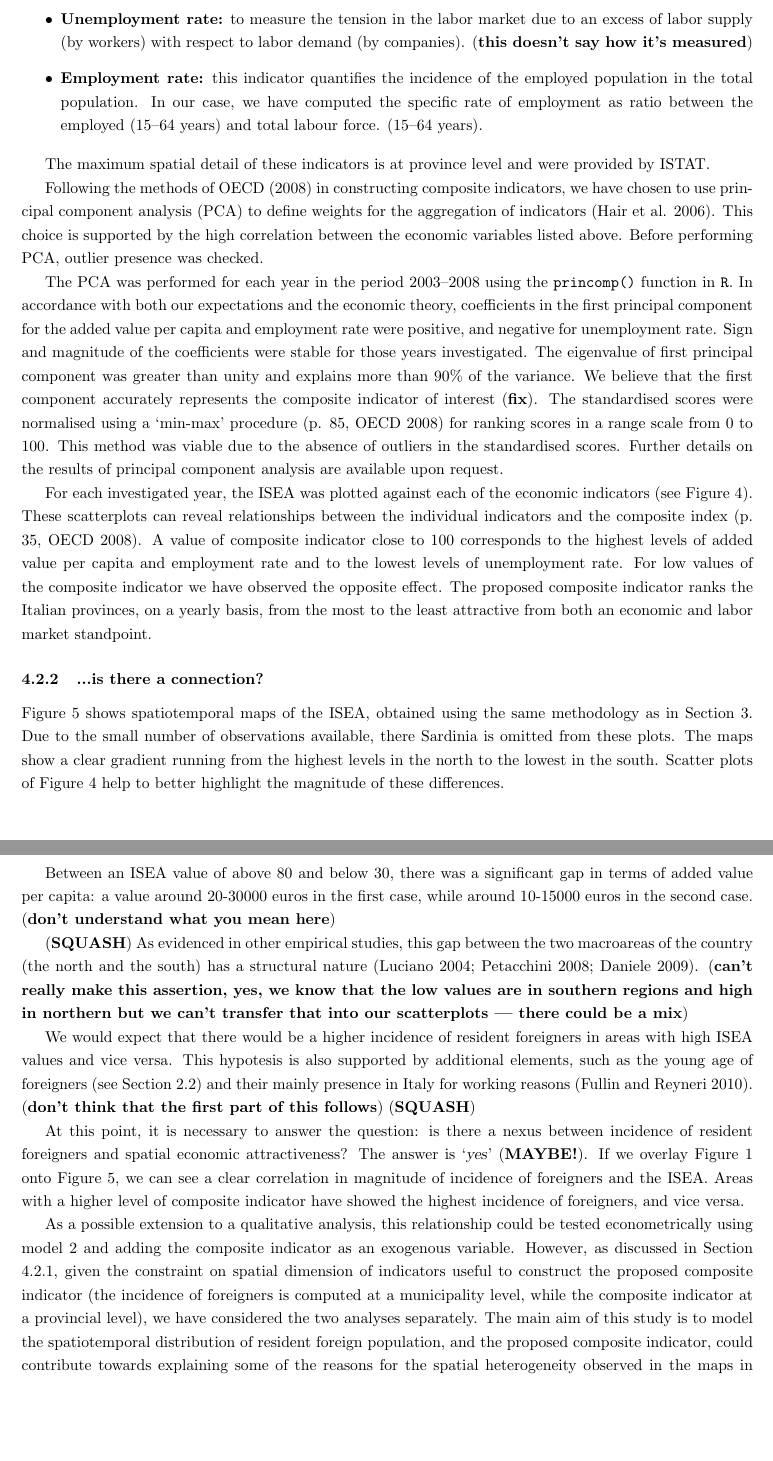
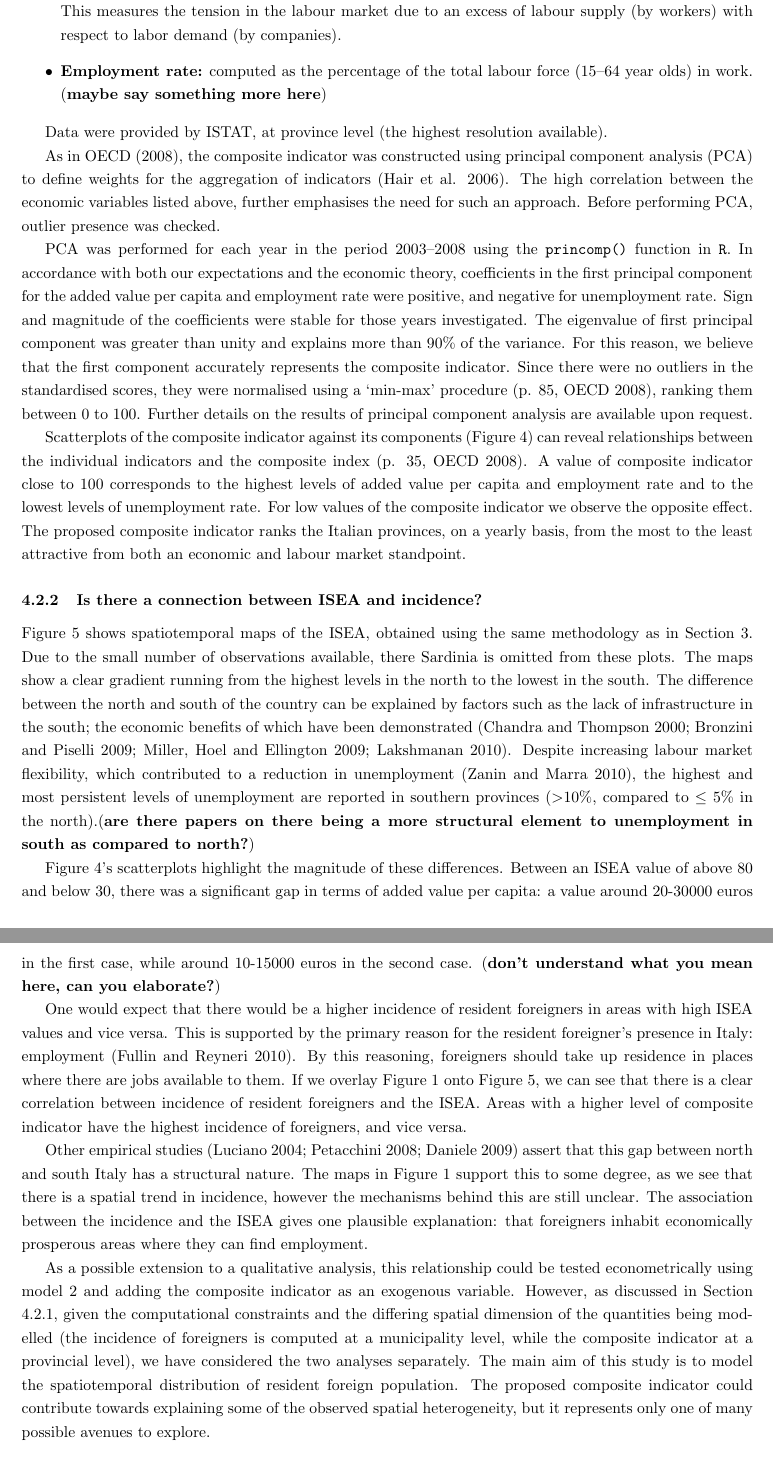
Before and after one commit to dill/giam-italy, a LaTeX document (SpatiotempMMZ/SP MMZ.tex): two parts of pages 15 and 18 of 23, joined at a grey line, cut so that both start at the same text, the shorter picture padded with empty space. Compiled offline with pdfLaTeX.

Commit message:
more paper revisions

```diff
--- a/SpatiotempMMZ/SP MMZ.tex
+++ b/SpatiotempMMZ/SP MMZ.tex
@@ -430,12 +418,13 @@ We construct a simple composite indicator using three economic variables chosen
-\item \textbf{Unemployment rate:} to measure the tension in the labor market due to an excess of labor supply (by workers) with respect to labor demand (by companies). (\textbf{this doesn't say how it's measured})
-\item \textbf{Employment rate:} this indicator quantifies the incidence of the employed population in the total population. In our case, we have computed the specific rate of employment as ratio between the employed (15--64 years) and total labour force. (15--64 years).
+\item \textbf{Added value per capita at constant prices (base year 2000):} computed as the ratio of added value at constant prices and number of inhabitants. This measure should capture the wealth produced in a particular area. (\textbf{CITE! Where else is this used/defined?})
+\item \textbf{Unemployment rate:} calculated as the percentage of the labour force (15--64 year olds) not in work. This measures the tension in the labour market due to an excess of labour supply (by workers) with respect to labor demand (by companies).
+\item \textbf{Employment rate:} computed as the percentage of the total labour force (15--64 year olds) in work. (\textbf{maybe say something more here})
 \end{itemize}
 
-The maximum spatial detail of these indicators is at province level and were provided by ISTAT.
+Data were provided by ISTAT, at province level (the highest resolution available).
 
-Following the methods of OECD (2008) in constructing composite indicators, we have chosen to use principal component analysis (PCA) to define weights for the aggregation of indicators (Hair et al. 2006). This choice is supported by the high correlation between the economic variables listed above. Before performing PCA, outlier presence was checked.
+As in OECD (2008), the composite indicator was constructed using principal component analysis (PCA) to define weights for the aggregation of indicators (Hair et al. 2006). The high correlation between the economic variables listed above, further emphasises the need for such an approach. Before performing PCA, outlier presence was checked.
 
-The PCA was performed for each year in the period 2003--2008 using the \texttt{princomp()} function in \texttt{R}. In accordance with both our expectations and the economic theory, coefficients in the first principal component for the added value per capita and employment rate were positive, and negative for unemployment rate. Sign and magnitude of the coefficients were stable for those years investigated. The eigenvalue of first principal component was greater than unity and explains more than 90\% of the variance. We believe that the first component accurately represents the composite indicator of interest (\textbf{fix}). The standardised scores were normalised using a `min-max' procedure (p. 85, OECD 2008) for ranking scores in a range scale from 0 to 100. This method was viable due to the absence of outliers in the standardised scores. Further details on the results of principal component analysis are available upon request.
+PCA was performed for each year in the period 2003--2008 using the \texttt{princomp()} function in \texttt{R}. In accordance with both our expectations and the economic theory, coefficients in the first principal component for the added value per capita and employment rate were positive, and negative for unemployment rate. Sign and magnitude of the coefficients were stable for those years investigated. The eigenvalue of first principal component was greater than unity and explains more than 90\% of the variance. For this reason, we believe that the first component accurately represents the composite indicator. Since there were no outliers in the standardised scores, they were normalised using a `min-max' procedure (p. 85, OECD 2008), ranking them between 0 to 100. Further details on the results of principal component analysis are available upon request.
 
 \begin{figure}[tbp]
 \centering
@@ -444,9 +433,9 @@ The PCA was performed for each year in the period 2003--2008 using the \texttt{p
 	\label{fig4}
 \end{figure}
 
-For each investigated year, the ISEA was plotted against each of the economic indicators  (see Figure \ref{fig4}). These scatterplots can reveal relationships between the individual indicators and the composite index (p. 35, OECD 2008). A value of composite indicator close to 100 corresponds to the highest levels of added value per capita and employment rate and to the lowest levels of unemployment rate. For low values of the composite indicator we have observed the opposite effect. The proposed composite indicator ranks the Italian provinces, on a yearly basis, from the most to the least attractive from both an economic and labor market standpoint.
+Scatterplots of the composite indicator against its components (Figure \ref{fig4}) can reveal relationships between the individual indicators and the composite index (p. 35, OECD 2008). A value of composite indicator close to 100 corresponds to the highest levels of added value per capita and employment rate and to the lowest levels of unemployment rate. For low values of the composite indicator we observe the opposite effect. The proposed composite indicator ranks the Italian provinces, on a yearly basis, from the most to the least attractive from both an economic and labour market standpoint.
 
-\subsubsection{...is there a connection? \label{nexus}}
+\subsubsection{Is there a connection between ISEA and incidence? \label{nexus}}
 
-Figure \ref{fig5} shows spatiotemporal maps of the ISEA, obtained using the same methodology as in Section \ref{METH}. Due to the small number of observations available, there Sardinia is omitted from these plots. The maps show a clear gradient running from the highest levels in the north to the lowest in the  south. Scatter plots of Figure \ref{fig4} help to better highlight the magnitude of these differences.
+Figure \ref{fig5} shows spatiotemporal maps of the ISEA, obtained using the same methodology as in Section \ref{METH}. Due to the small number of observations available, there Sardinia is omitted from these plots. The maps show a clear gradient running from the highest levels in the north to the lowest in the south. The difference between the north and south of the country can be explained by factors such as the lack of infrastructure in the south; the economic benefits of which have been demonstrated (Chandra and Thompson 2000; Bronzini and Piselli 2009; Miller, Hoel and Ellington 2009; Lakshmanan 2010). Despite increasing labour market flexibility, which contributed to a reduction in unemployment (Zanin and Marra 2010), the highest and most persistent levels of unemployment are reported in southern provinces ($>$10\%, compared to $\leq$ 5\% in the north).(\textbf{are there papers on there being a more structural element to unemployment in south as compared to north?})
 
@@ -457,20 +446,13 @@ Figure \ref{fig5} shows spatiotemporal maps of the ISEA, obtained using the same
 	\label{fig5}
 \end{figure}
 
-Between an ISEA value of above 80 and below 30, there was a significant gap in terms of added value per capita: a value around 20-30000 euros in the first case, while around 10-15000 euros in the second case. (\textbf{don't understand what you mean here})
+Figure \ref{fig4}'s scatterplots highlight the magnitude of these differences. Between an ISEA value of above 80 and below 30, there was a significant gap in terms of added value per capita: a value around 20-30000 euros in the first case, while around 10-15000 euros in the second case. (\textbf{don't understand what you mean here, can you elaborate?})
 
-(\textbf{SQUASH})
-As evidenced in other empirical studies, this gap between the two macroareas of the country (the north and the south) has a structural nature (Luciano 2004; Petacchini 2008; Daniele 2009).
-(\textbf{can't really make this assertion, yes, we know that the low values are in southern regions and high in northern but we can't transfer that into our scatterplots --- there could be a mix})
+One would expect that there would be a higher incidence of resident foreigners in areas with high ISEA values and vice versa. This is supported by the primary reason for the resident foreigner's presence in Italy: employment (Fullin and Reyneri 2010). By this reasoning, foreigners should take up residence in places where there are jobs available to them. If we overlay Figure \ref{fig2} onto Figure \ref{fig5}, we can see that there is a clear correlation between incidence of resident foreigners and the ISEA. Areas with a higher level of composite indicator have the highest incidence of foreigners, and vice versa.
 
-We would expect that there would be a higher incidence of resident foreigners in areas with high ISEA values and vice versa. This hypotesis is also supported by additional elements, such as the young age of foreigners (see Section \ref{DEM}) and their mainly presence in Italy for working reasons (Fullin and Reyneri 2010). (\textbf{don't think that the first part of this follows})
-(\textbf{SQUASH})
+Other empirical studies (Luciano 2004; Petacchini 2008; Daniele 2009) assert that this gap between north and south Italy has a structural nature. The maps in Figure \ref{fig2} support this to some degree, as we see that there is a spatial trend in incidence, however the mechanisms behind this are still unclear. The association between the incidence and the ISEA gives one plausible explanation: that foreigners inhabit  economically prosperous areas where they can find employment.
 
-At this point, it is necessary to answer the question: is there a nexus between incidence of resident foreigners and spatial economic attractiveness? The answer is `\textsl{yes}' (\textbf{MAYBE!}). If we overlay Figure \ref{fig2} onto Figure \ref{fig5}, we can see a clear correlation in magnitude of incidence of foreigners and the ISEA. Areas with a higher level of composite indicator have showed the highest incidence of foreigners, and vice versa.
-
-As a possible extension to a qualitative analysis, this relationship could be tested econometrically using model \ref{PropM} and adding the composite indicator as an exogenous variable. However, as discussed in Section \ref{ISEA}, given the constraint on spatial dimension of indicators useful to construct the proposed composite indicator (the incidence of foreigners is computed at a municipality level, while the composite indicator at a provincial level), we have considered the two analyses separately. The main aim of this study is to model the spatiotemporal distribution of resident foreign population, and the proposed composite indicator, could contribute towards explaining some of the reasons for the spatial heterogeneity observed in the maps in Figure \ref{fig2}.
-
-
+As a possible extension to a qualitative analysis, this relationship could be tested econometrically using model \ref{PropM} and adding the composite indicator as an exogenous variable. However, as discussed in Section \ref{ISEA}, given the computational constraints and the differing spatial dimension of the quantities being modelled (the incidence of foreigners is computed at a municipality level, while the composite indicator at a provincial level), we have considered the two analyses separately. The main aim of this study is to model the spatiotemporal distribution of resident foreign population. The proposed composite indicator could contribute towards explaining some of the observed spatial heterogeneity, but it represents only one of many possible avenues to explore.
 
 \section{Concluding remarks \label{CONC}}
 XX
```
Also changed, not shown: SpatiotempMMZ/SP MMZ.tex (32 more changed lines).
